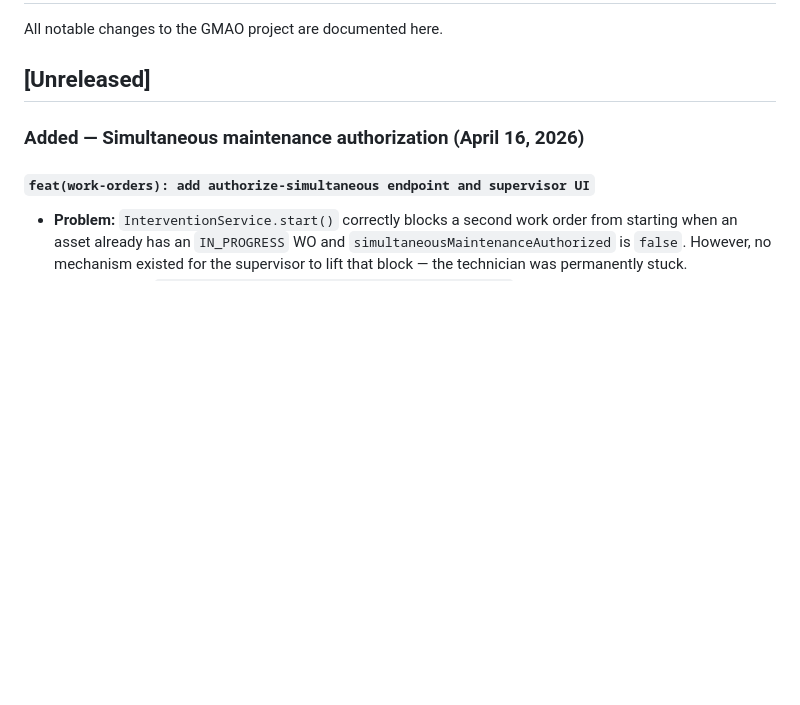
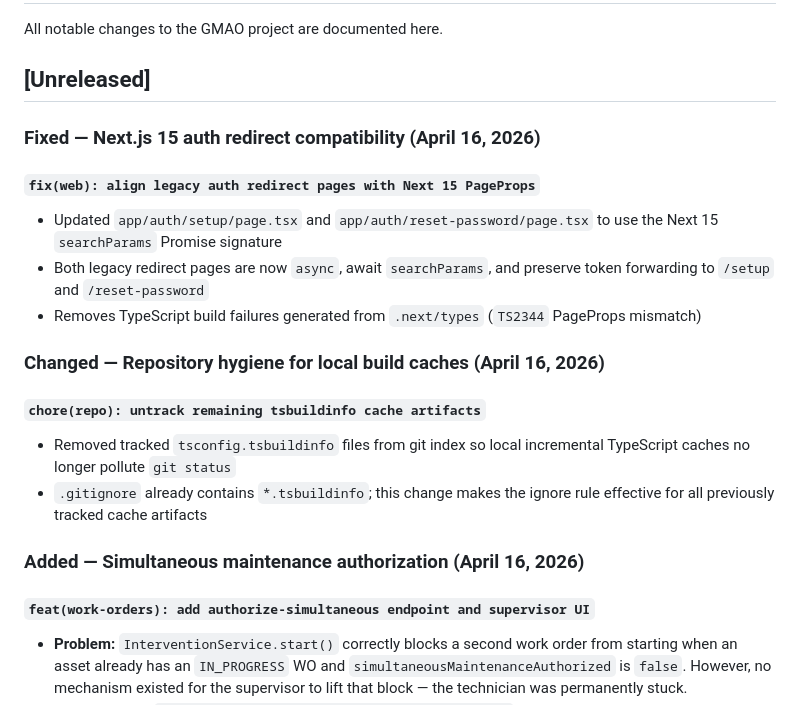
Before and after one commit to oussema-ghbara/CMMS, a Markdown page: CHANGELOG.md, the part around the change. Drawn GitHub-style; blank space fills up the shorter version.

Commit message:
docs: sync context and changelog for auth compatibility and cache hygiene

```diff
--- a/CHANGELOG.md
+++ b/CHANGELOG.md
@@ -3,6 +3,19 @@
 All notable changes to the GMAO project are documented here.
 
 ## [Unreleased]
+
+### Fixed — Next.js 15 auth redirect compatibility (April 16, 2026)
+
+#### `fix(web): align legacy auth redirect pages with Next 15 PageProps`
+- Updated `app/auth/setup/page.tsx` and `app/auth/reset-password/page.tsx` to use the Next 15 `searchParams` Promise signature
+- Both legacy redirect pages are now `async`, await `searchParams`, and preserve token forwarding to `/setup` and `/reset-password`
+- Removes TypeScript build failures generated from `.next/types` (`TS2344` PageProps mismatch)
+
+### Changed — Repository hygiene for local build caches (April 16, 2026)
+
+#### `chore(repo): untrack remaining tsbuildinfo cache artifacts`
+- Removed tracked `tsconfig.tsbuildinfo` files from git index so local incremental TypeScript caches no longer pollute `git status`
+- `.gitignore` already contains `*.tsbuildinfo`; this change makes the ignore rule effective for all previously tracked cache artifacts
 
 ### Added — Simultaneous maintenance authorization (April 16, 2026)
 
```
Also changed, not shown: CONTEXT.md (+2 -0 lines).
